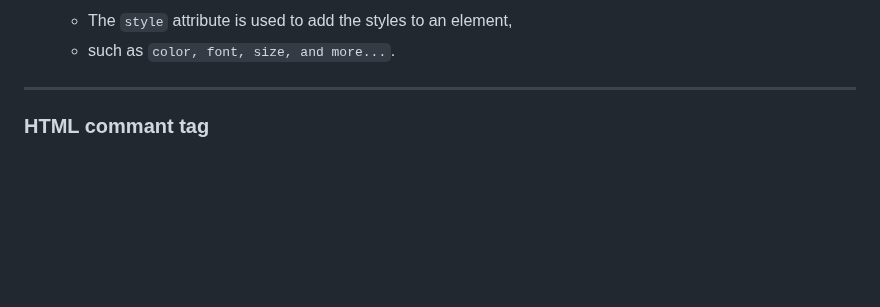
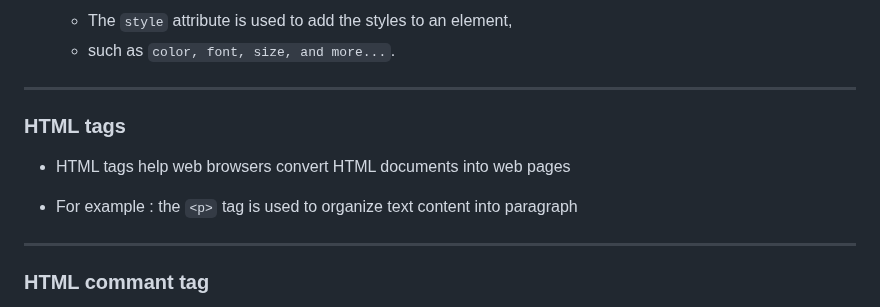
Before and after one commit to jeyachandran17/documents, a Markdown page: html_and_css/html.md, the part around the change. Drawn GitHub-style; blank space fills up the shorter version.

Commit message:
html tags

```diff
--- a/html_and_css/html.md
+++ b/html_and_css/html.md
@@ -47,6 +47,14 @@ Example :
 
     - The `style` attribute is used to add the styles to an element,
     - such as `color, font, size, and more...`.
+
+<hr>
+
+### HTML tags
+
+- HTML tags help web browsers convert HTML documents into web pages
+
+-  For example : the `<p>` tag is used to organize text content into paragraph
 
 <hr>
 
```
